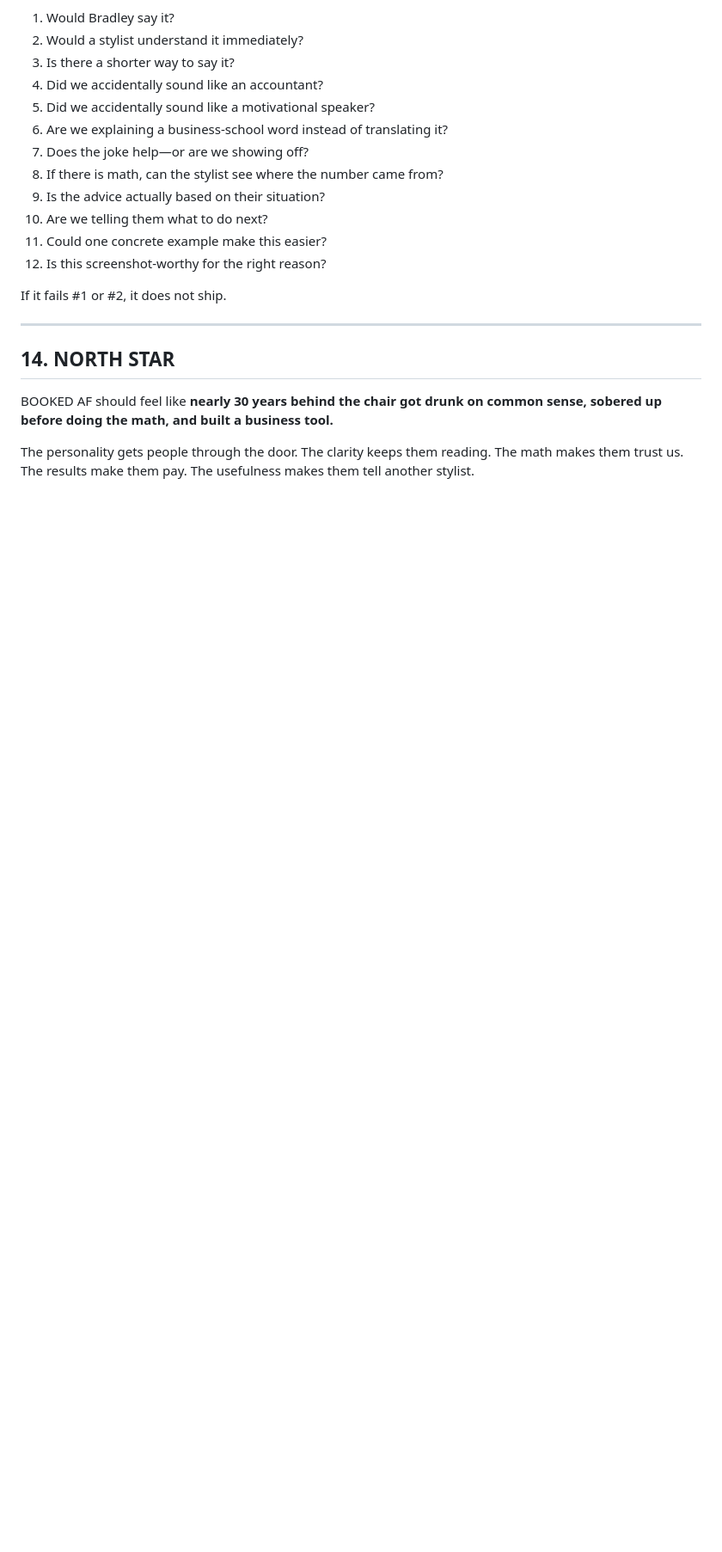
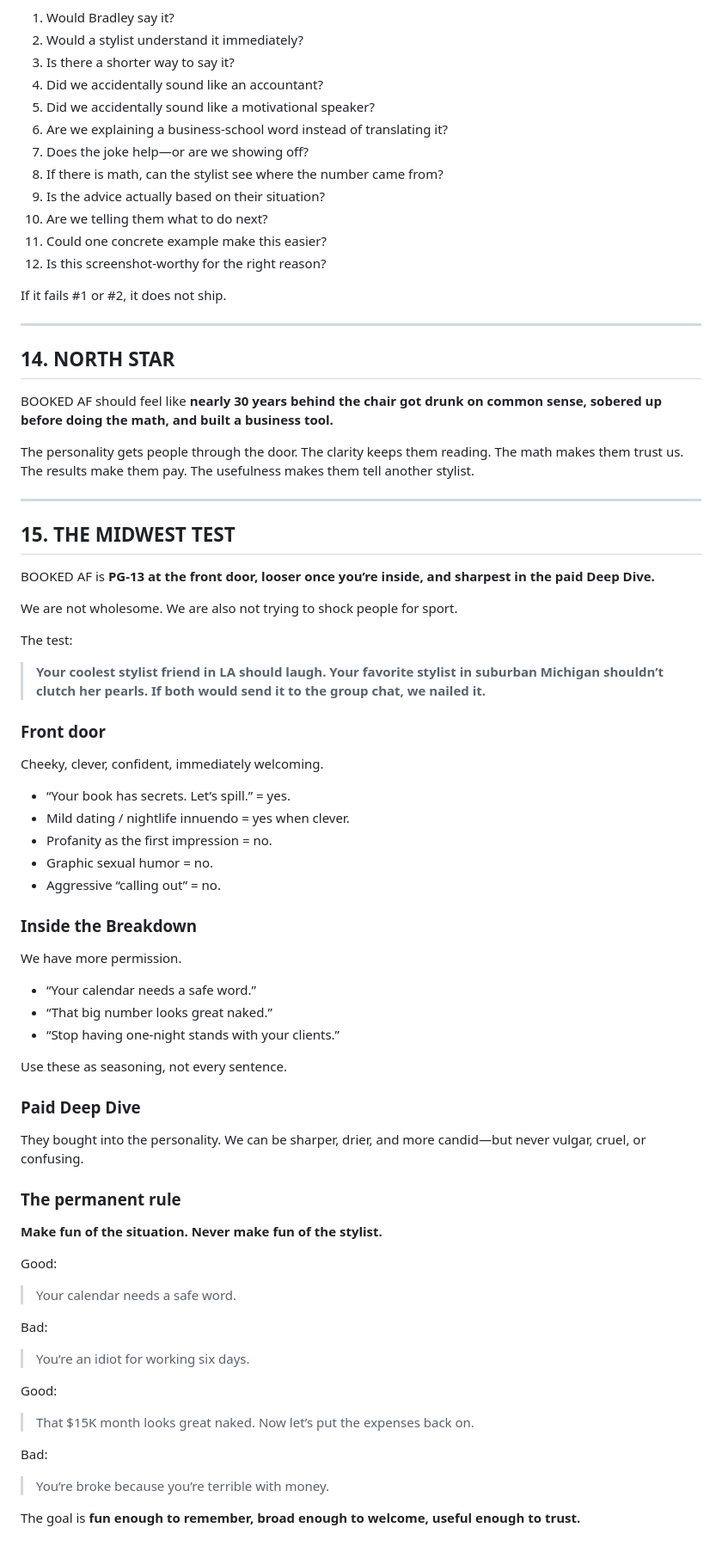
Before and after one commit to BSanders0801/Booked-AF-Calculator, a Markdown page: BOOKED_AF_LANGUAGE_BIBLE.md, the part around the change. Shown at 86% size. Rendered like a GitHub page; blank space fills up the shorter version.

Commit message:
Add Midwest Test to BOOKED AF brand voice

```diff
--- a/BOOKED_AF_LANGUAGE_BIBLE.md
+++ b/BOOKED_AF_LANGUAGE_BIBLE.md
@@ -452,3 +452,51 @@ The clarity keeps them reading.
 The math makes them trust us.
 The results make them pay.
 The usefulness makes them tell another stylist.
+
+
+---
+
+## 15. THE MIDWEST TEST
+
+BOOKED AF is **PG-13 at the front door, looser once you’re inside, and sharpest in the paid Deep Dive.**
+
+We are not wholesome. We are also not trying to shock people for sport.
+
+The test:
+> **Your coolest stylist friend in LA should laugh. Your favorite stylist in suburban Michigan shouldn’t clutch her pearls. If both would send it to the group chat, we nailed it.**
+
+### Front door
+Cheeky, clever, confident, immediately welcoming.
+- “Your book has secrets. Let’s spill.” = yes.
+- Mild dating / nightlife innuendo = yes when clever.
+- Profanity as the first impression = no.
+- Graphic sexual humor = no.
+- Aggressive “calling out” = no.
+
+### Inside the Breakdown
+We have more permission.
+- “Your calendar needs a safe word.”
+- “That big number looks great naked.”
+- “Stop having one-night stands with your clients.”
+
+Use these as seasoning, not every sentence.
+
+### Paid Deep Dive
+They bought into the personality. We can be sharper, drier, and more candid—but never vulgar, cruel, or confusing.
+
+### The permanent rule
+**Make fun of the situation. Never make fun of the stylist.**
+
+Good:
+> Your calendar needs a safe word.
+
+Bad:
+> You’re an idiot for working six days.
+
+Good:
+> That $15K month looks great naked. Now let’s put the expenses back on.
+
+Bad:
+> You’re broke because you’re terrible with money.
+
+The goal is **fun enough to remember, broad enough to welcome, useful enough to trust.**
```
